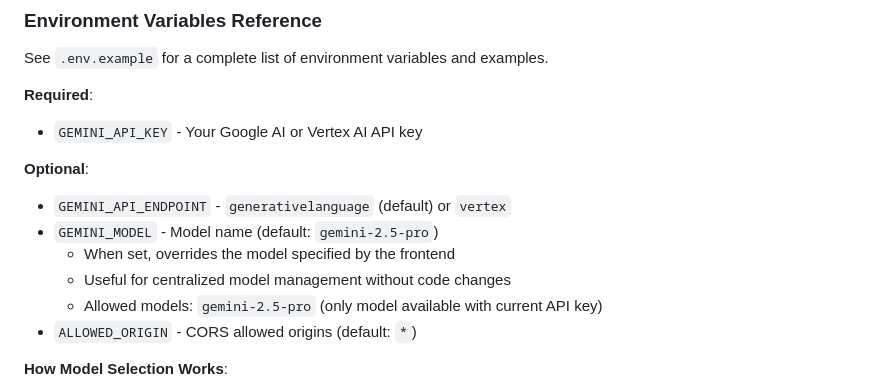
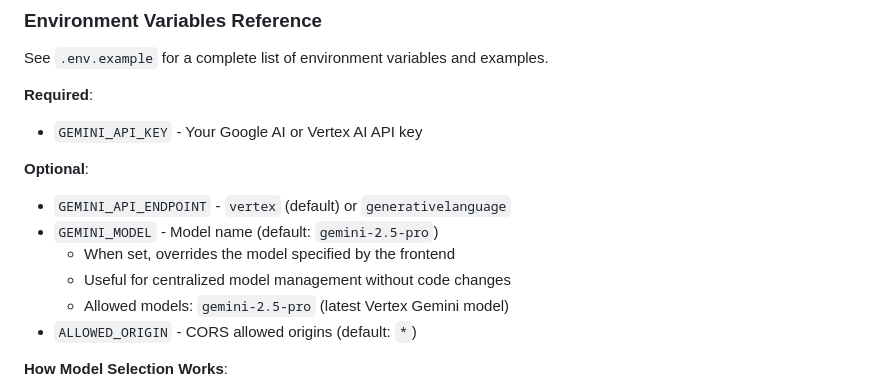
Before and after one commit to tfs2006/perfect-plate, a Markdown page: README.md, the part around one of its changes. Drawn GitHub-style.

```diff
--- a/README.md
+++ b/README.md
@@ -112,11 +119,11 @@ See `.env.example` for a complete list of environment variables and examples.
 - `GEMINI_API_KEY` - Your Google AI or Vertex AI API key
 
 **Optional**:
-- `GEMINI_API_ENDPOINT` - `generativelanguage` (default) or `vertex`
+- `GEMINI_API_ENDPOINT` - `vertex` (default) or `generativelanguage`
 - `GEMINI_MODEL` - Model name (default: `gemini-2.5-pro`)
   - When set, overrides the model specified by the frontend
   - Useful for centralized model management without code changes
-  - Allowed models: `gemini-2.5-pro` (only model available with current API key)
+  - Allowed models: `gemini-2.5-pro` (latest Vertex Gemini model)
 - `ALLOWED_ORIGIN` - CORS allowed origins (default: `*`)
 
 **How Model Selection Works**:
```
Also changed, not shown: other parts of README.md (+30 -23 lines).
